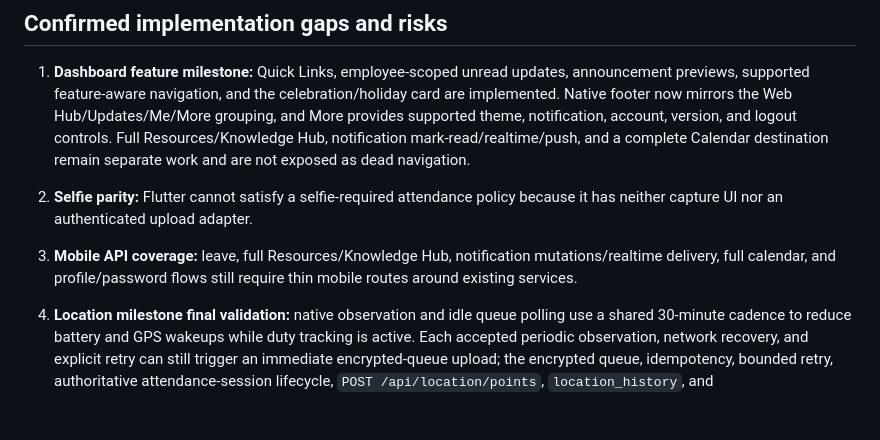
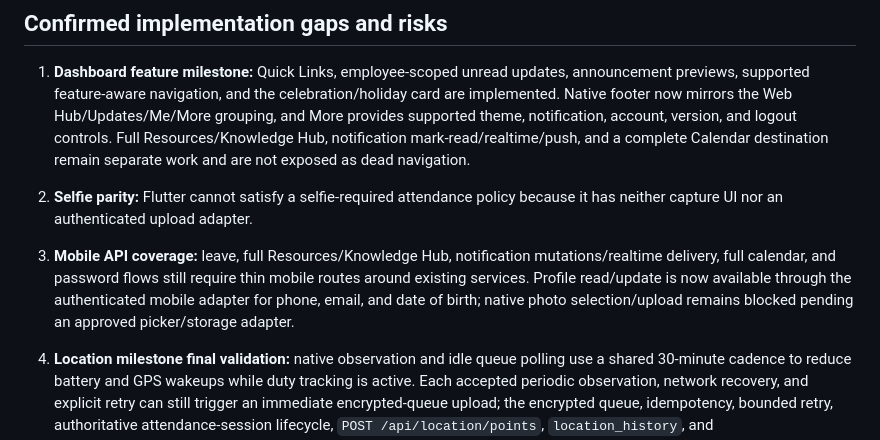
Before and after one commit to itsmebillah/company-hub, a Markdown page: docs/EMPLOYEE_APP_MASTER_IMPLEMENTATION_PLAN.md, the part around one of its changes. GitHub-like rendering; blank space fills up the shorter version.

Commit message:
docs(employee): record profile edit milestone

```diff
--- a/docs/EMPLOYEE_APP_MASTER_IMPLEMENTATION_PLAN.md
+++ b/docs/EMPLOYEE_APP_MASTER_IMPLEMENTATION_PLAN.md
@@ -129,8 +129,11 @@ Status vocabulary:
 2. **Selfie parity:** Flutter cannot satisfy a selfie-required attendance policy
    because it has neither capture UI nor an authenticated upload adapter.
 3. **Mobile API coverage:** leave, full Resources/Knowledge Hub, notification
-   mutations/realtime delivery, full calendar, and profile/password flows still
+   mutations/realtime delivery, full calendar, and password flows still
    require thin mobile routes around existing services.
+   Profile read/update is now available through the authenticated mobile adapter
+   for phone, email, and date of birth; native photo selection/upload remains
+   blocked pending an approved picker/storage adapter.
 4. **Location milestone final validation:** native observation and idle queue polling use a shared 30-minute cadence to reduce battery and GPS wakeups while duty tracking is active. Each accepted periodic observation, network recovery, and explicit retry can still trigger an immediate encrypted-queue upload; the encrypted queue, idempotency, bounded retry, authoritative attendance-session lifecycle, `POST /api/location/points`, `location_history`, and `employee_current_locations` projection are covered by focused automated tests. The active employee disclosure now accurately explains that points are queued and uploaded periodically. The Android foreground service remains required, but Doze and OEM power management may delay delivery; no authorized ADB device was available for the required 35+ minute real-device duration test.
 5. **Admin Live Location final validation:** `/admin/live-location` reads `employee_current_locations` through `AdminLiveLocationService`, shows tenant-scoped employee/role labels, latest timestamp, freshness, accuracy, coordinates, and Open Map. Mapper, empty-state, latest-point, tenant authorization, and `0045` RLS/projection tests cover the automated admin chain. Authorization remains the existing Company Admin attendance boundary; the `0045` self/direct-manager/company-admin RLS function is unchanged. Readable address, retention/archive, history/export, and Sheets archival remain blocked or separate.
 
```
Also changed, not shown: other parts of docs/EMPLOYEE_APP_MASTER_IMPLEMENTATION_PLAN.md (+1 -1 lines).
